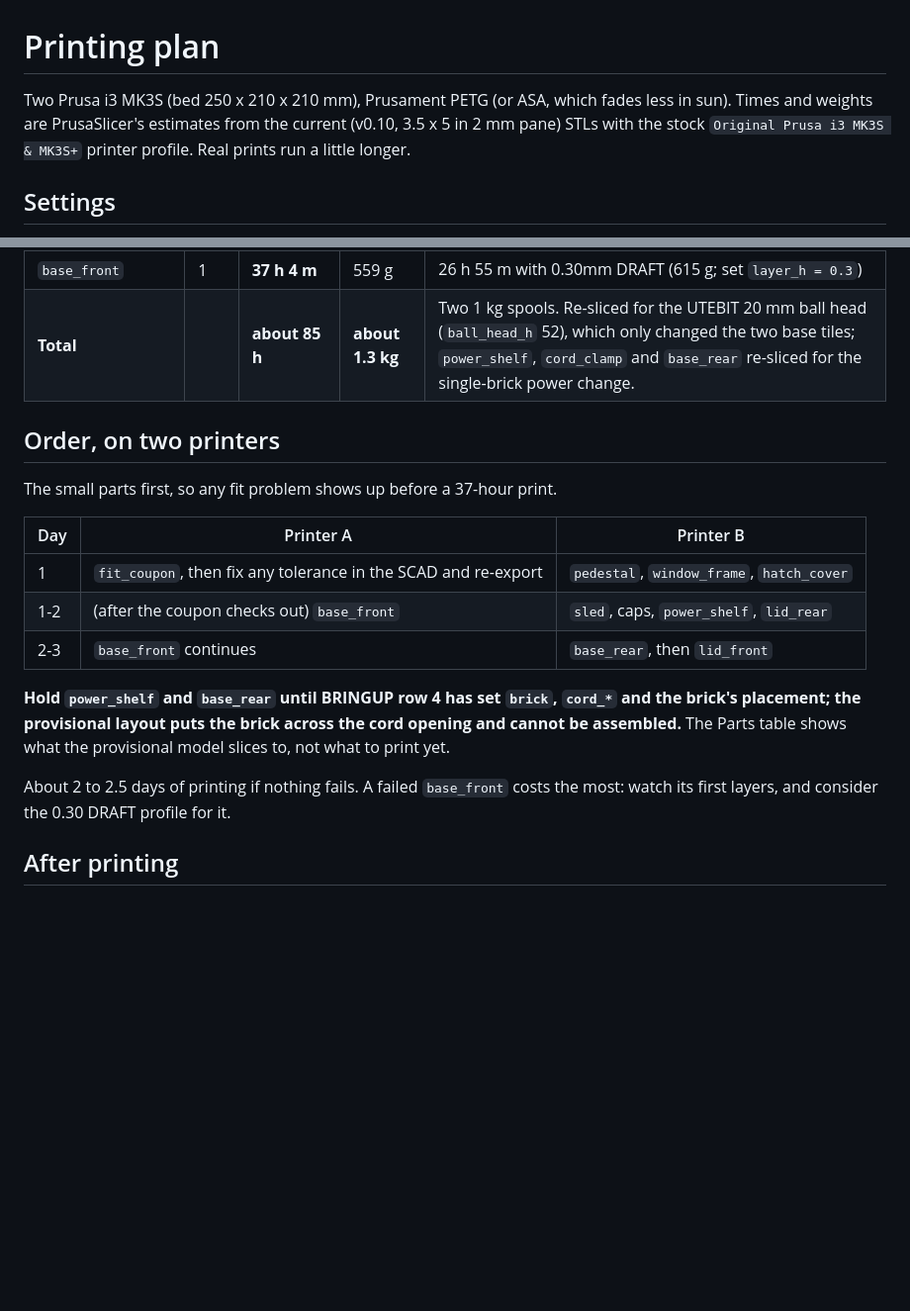
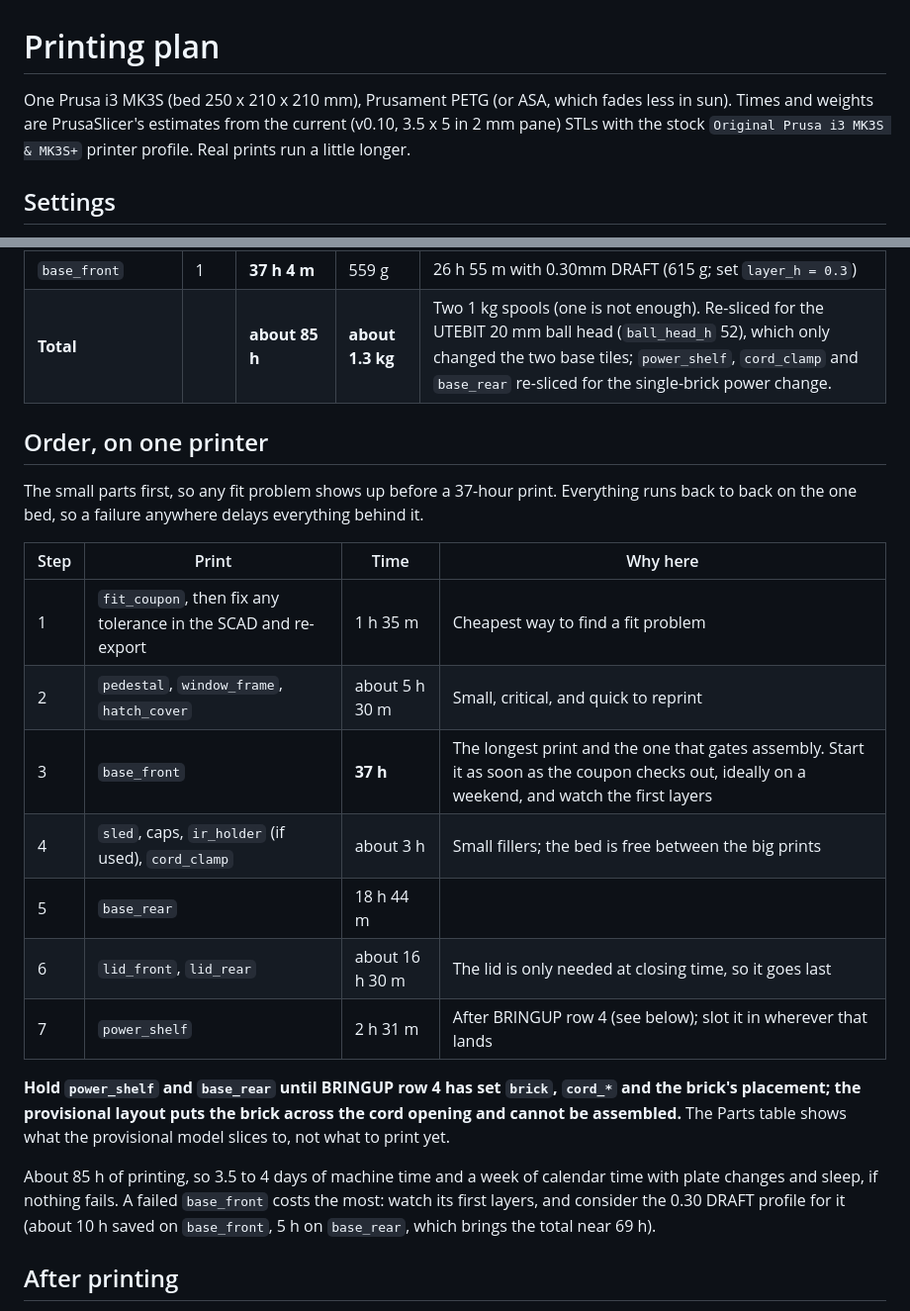
Before and after one commit to davidwkeith/atmosfx-projector-case, a Markdown page: docs/PRINTING.md, 2 parts joined by grey strips. Shown at 99% size. GitHub-like rendering; blank space fills up the shorter version.

Commit message:
Docs: assume a single printer
PRINTING.md now has one print queue (small critical parts, then
base_front, base_rear, lids) with an ~85 h / 3.5-4 day estimate;
BOM ordering plan and CLAUDE.md toolchain line updated to match.

Co-Authored-By: Claude Sonnet 5.5 <noreply@anthropic.com>

```diff
--- a/docs/PRINTING.md
+++ b/docs/PRINTING.md
@@ -1,6 +1,6 @@
 # Printing plan
 
-Two Prusa i3 MK3S (bed 250 x 210 x 210 mm), Prusament PETG (or ASA, which fades less in sun). Times and weights are PrusaSlicer's estimates from the current (v0.10, 3.5 x 5 in 2 mm pane) STLs with the stock `Original Prusa i3 MK3S & MK3S+` printer profile. Real prints run a little longer.
+One Prusa i3 MK3S (bed 250 x 210 x 210 mm), Prusament PETG (or ASA, which fades less in sun). Times and weights are PrusaSlicer's estimates from the current (v0.10, 3.5 x 5 in 2 mm pane) STLs with the stock `Original Prusa i3 MK3S & MK3S+` printer profile. Real prints run a little longer.
 
 ## Settings
 
@@ -29,21 +29,25 @@ Two Prusa i3 MK3S (bed 250 x 210 x 210 mm), Prusament PETG (or ASA, which fades
 | `lid_front` | 1 | 9 h 45 m | 169 g | |
 | `base_rear` | 1 | 18 h 44 m | 270 g | 13 h 26 m with 0.30mm DRAFT (303 g) |
 | `base_front` | 1 | **37 h 4 m** | 559 g | 26 h 55 m with 0.30mm DRAFT (615 g; set `layer_h = 0.3`) |
-| **Total** | | **about 85 h** | **about 1.3 kg** | Two 1 kg spools. Re-sliced for the UTEBIT 20 mm ball head (`ball_head_h` 52), which only changed the two base tiles; `power_shelf`, `cord_clamp` and `base_rear` re-sliced for the single-brick power change. |
+| **Total** | | **about 85 h** | **about 1.3 kg** | Two 1 kg spools (one is not enough). Re-sliced for the UTEBIT 20 mm ball head (`ball_head_h` 52), which only changed the two base tiles; `power_shelf`, `cord_clamp` and `base_rear` re-sliced for the single-brick power change. |
 
-## Order, on two printers
+## Order, on one printer
 
-The small parts first, so any fit problem shows up before a 37-hour print.
+The small parts first, so any fit problem shows up before a 37-hour print. Everything runs back to back on the one bed, so a failure anywhere delays everything behind it.
 
-| Day | Printer A | Printer B |
-|---|---|---|
-| 1 | `fit_coupon`, then fix any tolerance in the SCAD and re-export | `pedestal`, `window_frame`, `hatch_cover` |
-| 1-2 | (after the coupon checks out) `base_front` | `sled`, caps, `power_shelf`, `lid_rear` |
-| 2-3 | `base_front` continues | `base_rear`, then `lid_front` |
+| Step | Print | Time | Why here |
+|---|---|---|---|
+| 1 | `fit_coupon`, then fix any tolerance in the SCAD and re-export | 1 h 35 m | Cheapest way to find a fit problem |
+| 2 | `pedestal`, `window_frame`, `hatch_cover` | about 5 h 30 m | Small, critical, and quick to reprint |
+| 3 | `base_front` | **37 h** | The longest print and the one that gates assembly. Start it as soon as the coupon checks out, ideally on a weekend, and watch the first layers |
+| 4 | `sled`, caps, `ir_holder` (if used), `cord_clamp` | about 3 h | Small fillers; the bed is free between the big prints |
+| 5 | `base_rear` | 18 h 44 m | |
+| 6 | `lid_front`, `lid_rear` | about 16 h 30 m | The lid is only needed at closing time, so it goes last |
+| 7 | `power_shelf` | 2 h 31 m | After BRINGUP row 4 (see below); slot it in wherever that lands |
 
 **Hold `power_shelf` and `base_rear` until BRINGUP row 4 has set `brick`, `cord_*` and the brick's placement; the provisional layout puts the brick across the cord opening and cannot be assembled.** The Parts table shows what the provisional model slices to, not what to print yet.
 
-About 2 to 2.5 days of printing if nothing fails. A failed `base_front` costs the most: watch its first layers, and consider the 0.30 DRAFT profile for it.
+About 85 h of printing, so 3.5 to 4 days of machine time and a week of calendar time with plate changes and sleep, if nothing fails. A failed `base_front` costs the most: watch its first layers, and consider the 0.30 DRAFT profile for it (about 10 h saved on `base_front`, 5 h on `base_rear`, which brings the total near 69 h).
 
 ## After printing
 
```
Also changed, not shown: CLAUDE.md (+1 -1 lines), docs/BOM.md (+1 -1 lines).
